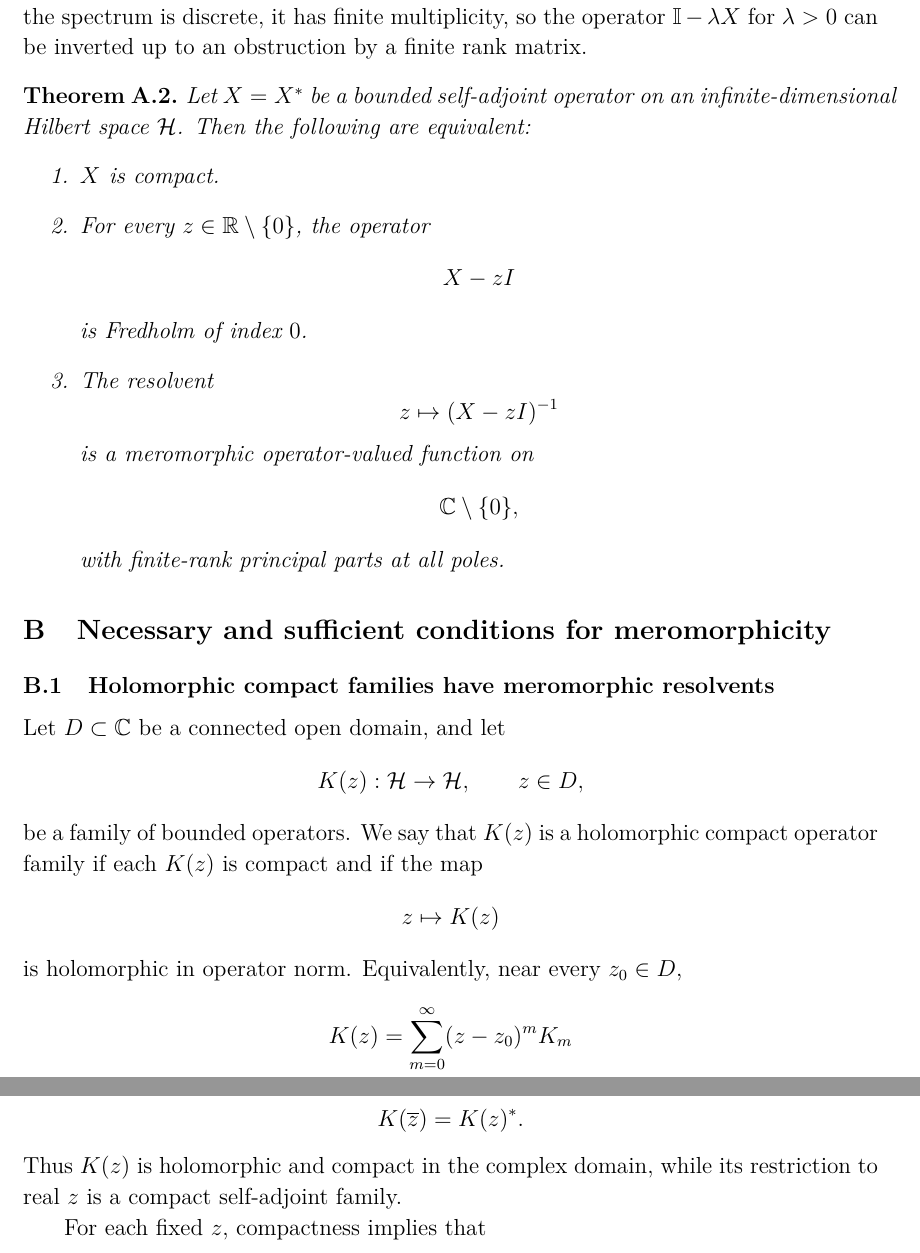
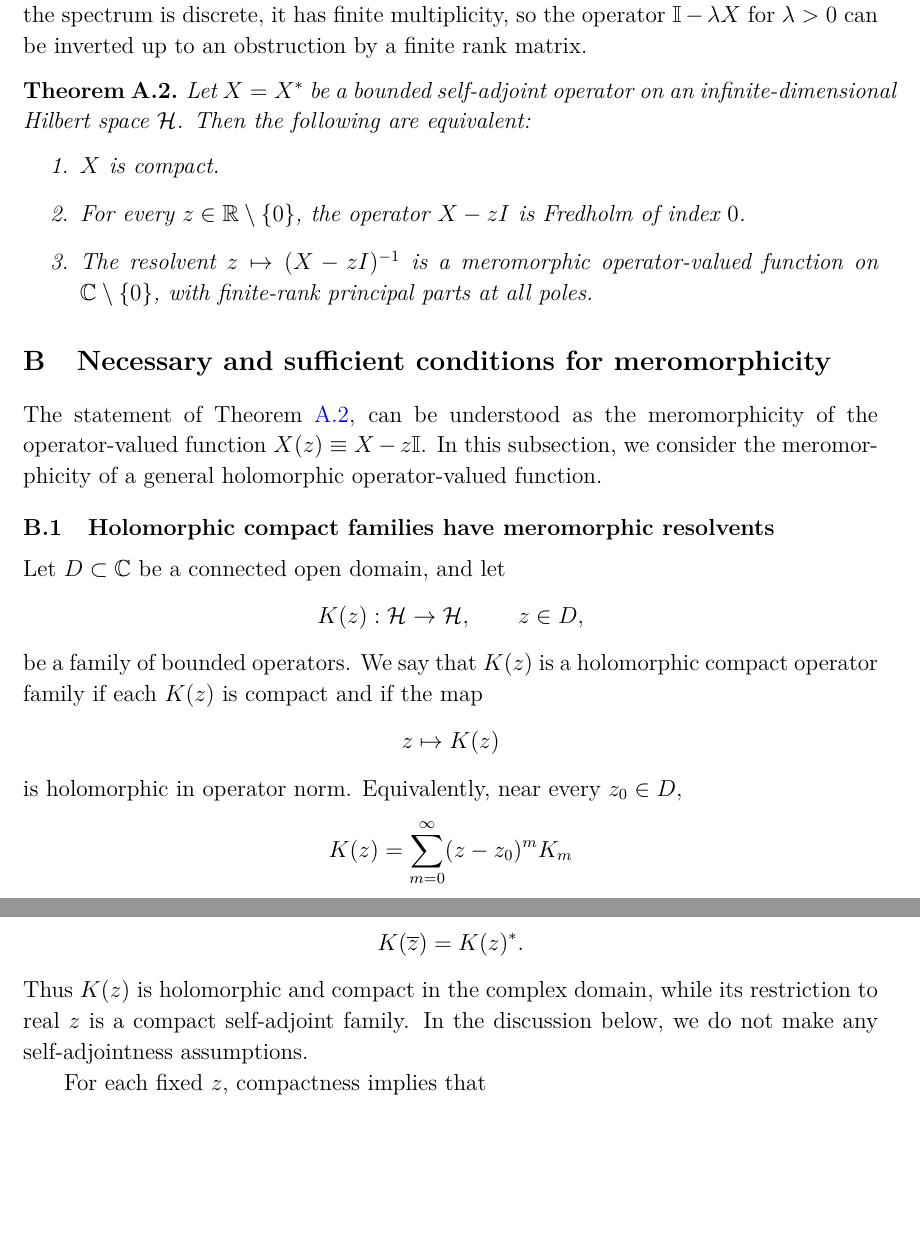
Before and after one commit to nimalashkari/Quantum-Meromorphy-Nima-s-copy, a LaTeX document (main_nocomments.tex): two parts of pages 20 and 21 of 26 before the commit and two parts of pages 20 and 21 of 25 after it, joined at a grey line, cut so that both start at the same text, the shorter picture padded with empty space. Compiled offline with pdfLaTeX.

Commit message:
Updates from Overleaf

```diff
--- a/main_nocomments.tex
+++ b/main_nocomments.tex
@@ -1053,25 +1053,18 @@ continuous.
 
 We said that compact operators have discrete spectra with a potential essential spectrum $\{0\}$ which if it exists must be an accumulation point. Since every other point in the spectrum is discrete, it has finite multiplicity, so the operator $\mathbb{I}-\lambda X$ for $\lambda>0$ can be inverted up to an obstruction by a finite rank matrix.
 
-\begin{theorem}
+\begin{theorem}\label{xmImermorphy}
 Let \(X=X^\ast\) be a bounded self-adjoint operator on an infinite-dimensional
 Hilbert space \(\mathcal H\). Then the following are equivalent:
 \begin{enumerate}
 \item \(X\) is compact.
 \item For every \(z\in\mathbb R\setminus\{0\}\), the operator
-\[
-X-zI
-\]
+$X-zI$
 is Fredholm of index \(0\).
 \item The resolvent
-\[
-z\mapsto (X-zI)^{-1}
-\]
-is a meromorphic operator-valued function on
-\[
-\mathbb C\setminus\{0\},
-\]
-with finite-rank principal parts at all poles.
+$z\mapsto (X-zI)^{-1}$
+is a meromorphic operator-valued function on $
+\mathbb C\setminus\{0\}$, with finite-rank principal parts at all poles.
 \end{enumerate}
 \end{theorem}
 
@@ -1081,6 +1074,7 @@ with finite-rank principal parts at all poles.
 
 \section{Necessary and sufficient conditions for meromorphicity}
 
+The statement of Theorem \ref{xmImermorphy}, can be understood as the meromorphicity of the operator-valued function $X(z)\equiv X-z \mathbb{I}$. In this subsection, we consider the meromorphicity of a general holomorphic operator-valued function.
 
 \subsection{Holomorphic compact families have meromorphic resolvents}
 
@@ -1112,7 +1106,7 @@ Equivalently, one often has the reality condition
 K(\overline z)=K(z)^\ast .
 \]
 Thus \(K(z)\) is holomorphic and compact in the complex domain, while its
-restriction to real \(z\) is a compact self-adjoint family.
+restriction to real \(z\) is a compact self-adjoint family. In the discussion below, we do not make any self-adjointness assumptions.
 
 For each fixed \(z\), compactness implies that
 \[
```
Also changed, not shown: main_nocomments.tex (12 more changed lines).
